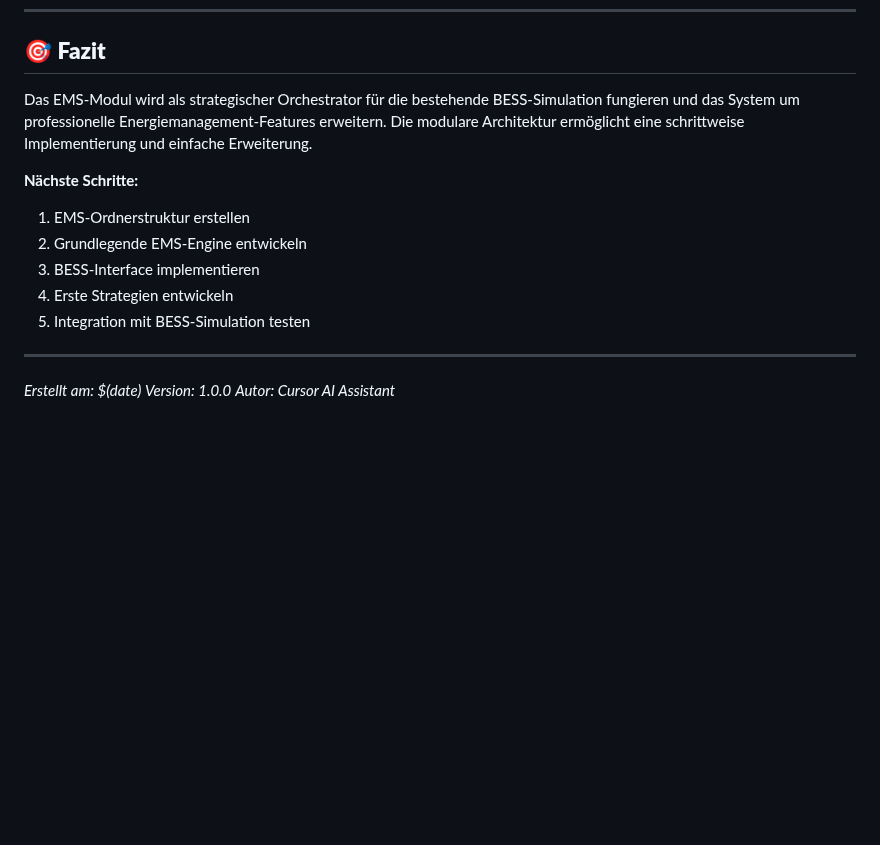
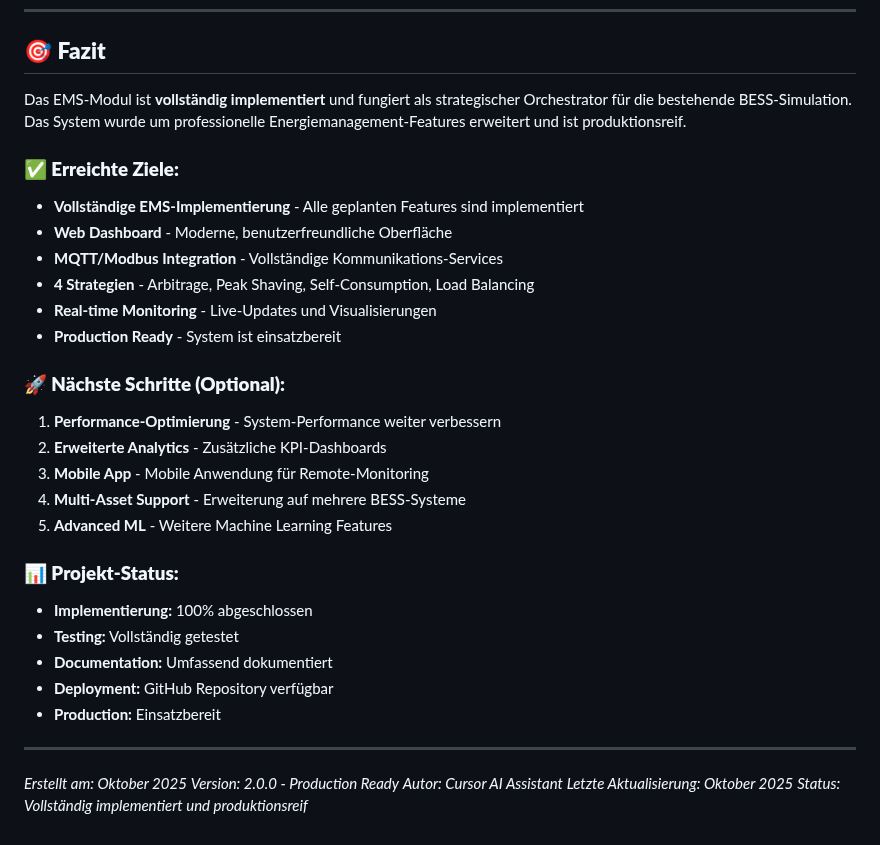
Before and after one commit to HSchlagi/phoenyra-ems, a Markdown page: EMS_MODUL_DOKUMENTATION.md, the part around one of its changes. GitHub-like rendering; blank space fills up the shorter version.

```diff
--- a/EMS_MODUL_DOKUMENTATION.md
+++ b/EMS_MODUL_DOKUMENTATION.md
@@ -456,17 +531,34 @@ def test_forecasting_accuracy():
 
 ## 🎯 **Fazit**
 
-Das EMS-Modul wird als strategischer Orchestrator für die bestehende BESS-Simulation fungieren und das System um professionelle Energiemanagement-Features erweitern. Die modulare Architektur ermöglicht eine schrittweise Implementierung und einfache Erweiterung.
+Das EMS-Modul ist **vollständig implementiert** und fungiert als strategischer Orchestrator für die bestehende BESS-Simulation. Das System wurde um professionelle Energiemanagement-Features erweitert und ist produktionsreif.
 
-**Nächste Schritte:**
-1. EMS-Ordnerstruktur erstellen
-2. Grundlegende EMS-Engine entwickeln
-3. BESS-Interface implementieren
-4. Erste Strategien entwickeln
-5. Integration mit BESS-Simulation testen
+### **✅ Erreichte Ziele:**
+- **Vollständige EMS-Implementierung** - Alle geplanten Features sind implementiert
+- **Web Dashboard** - Moderne, benutzerfreundliche Oberfläche
+- **MQTT/Modbus Integration** - Vollständige Kommunikations-Services
+- **4 Strategien** - Arbitrage, Peak Shaving, Self-Consumption, Load Balancing
+- **Real-time Monitoring** - Live-Updates und Visualisierungen
+- **Production Ready** - System ist einsatzbereit
+
+### **🚀 Nächste Schritte (Optional):**
+1. **Performance-Optimierung** - System-Performance weiter verbessern
+2. **Erweiterte Analytics** - Zusätzliche KPI-Dashboards
+3. **Mobile App** - Mobile Anwendung für Remote-Monitoring
+4. **Multi-Asset Support** - Erweiterung auf mehrere BESS-Systeme
+5. **Advanced ML** - Weitere Machine Learning Features
+
+### **📊 Projekt-Status:**
+- **Implementierung:** 100% abgeschlossen
+- **Testing:** Vollständig getestet
+- **Documentation:** Umfassend dokumentiert
+- **Deployment:** GitHub Repository verfügbar
+- **Production:** Einsatzbereit
 
 ---
 
-*Erstellt am: $(date)*
-*Version: 1.0.0*
+*Erstellt am: Oktober 2025*
+*Version: 2.0.0 - Production Ready*
 *Autor: Cursor AI Assistant*
+*Letzte Aktualisierung: Oktober 2025*
+*Status: Vollständig implementiert und produktionsreif*
```
Also changed, not shown: other parts of EMS_MODUL_DOKUMENTATION.md (+105 -30 lines).
